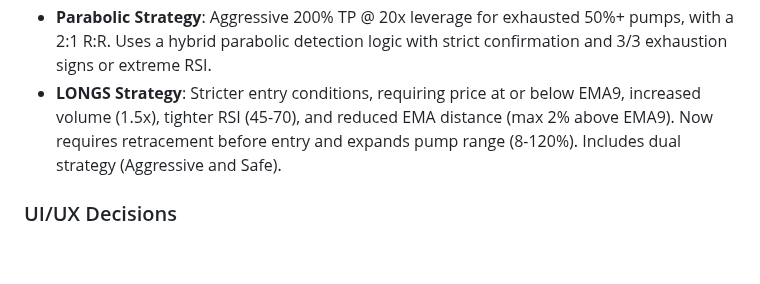
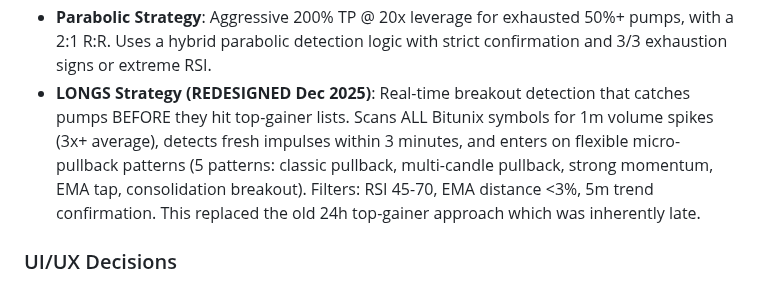
Before and after one commit to calwhel/calsbot, a Markdown page: replit.md, the part around the change. Drawn GitHub-style; blank space fills up the shorter version.

Commit message:
Redesign the long strategy for real-time crypto pump detection
Update replit.md to document the redesigned LONGS strategy, focusing on real-time breakout detection, volume spike analysis, flexible entry patterns, and filtering criteria.

Replit-Commit-Author: Agent
Replit-Commit-Session-Id: eefa8679-cae4-4c68-9133-cfcb1b4c93c5
Replit-Commit-Checkpoint-Type: full_checkpoint
Replit-Commit-Event-Id: f6167561-bb39-465b-8a14-53348551eb8a
Replit-Commit-Screenshot-Url: https://storage.googleapis.com/screenshot-production-us-central1/17201325-775a-4a28-aab3-d2c9cf413651/eefa8679-cae4-4c68-9133-cfcb1b4c93c5/LZiqWfL

```diff
--- a/replit.md
+++ b/replit.md
@@ -44,7 +44,7 @@ This project is a Python-based Telegram bot for crypto perpetual trading with au
 - **Cooldown Systems**: Prevents re-shorting symbols immediately after a stop-loss (can be bypassed for parabolic shorts). Standard cooldown is 2 hours between signals on the same symbol.
 - **Parallel Trade Execution**: Utilizes asyncio.Semaphore for efficient, nearly simultaneous execution across multiple users.
 - **Parabolic Strategy**: Aggressive 200% TP @ 20x leverage for exhausted 50%+ pumps, with a 2:1 R:R. Uses a hybrid parabolic detection logic with strict confirmation and 3/3 exhaustion signs or extreme RSI.
-- **LONGS Strategy**: Stricter entry conditions, requiring price at or below EMA9, increased volume (1.5x), tighter RSI (45-70), and reduced EMA distance (max 2% above EMA9). Now requires retracement before entry and expands pump range (8-120%). Includes dual strategy (Aggressive and Safe).
+- **LONGS Strategy (REDESIGNED Dec 2025)**: Real-time breakout detection that catches pumps BEFORE they hit top-gainer lists. Scans ALL Bitunix symbols for 1m volume spikes (3x+ average), detects fresh impulses within 3 minutes, and enters on flexible micro-pullback patterns (5 patterns: classic pullback, multi-candle pullback, strong momentum, EMA tap, consolidation breakout). Filters: RSI 45-70, EMA distance <3%, 5m trend confirmation. This replaced the old 24h top-gainer approach which was inherently late.
 
 ### UI/UX Decisions
 - Interactive Telegram dashboard with inline buttons.
```
